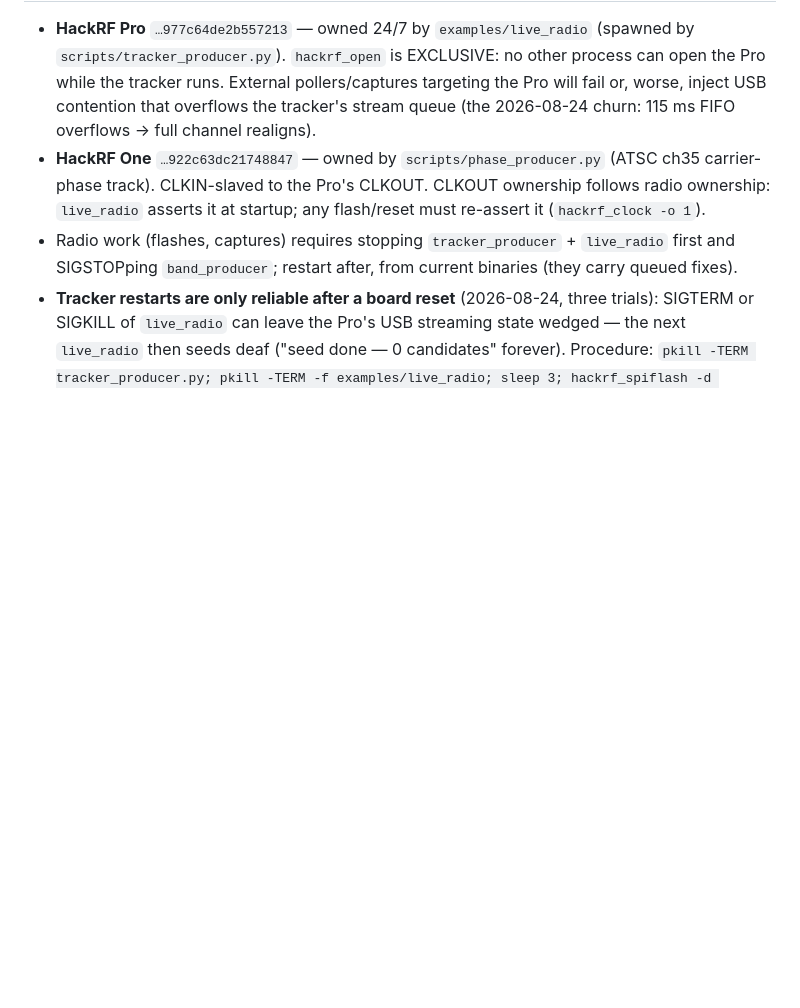
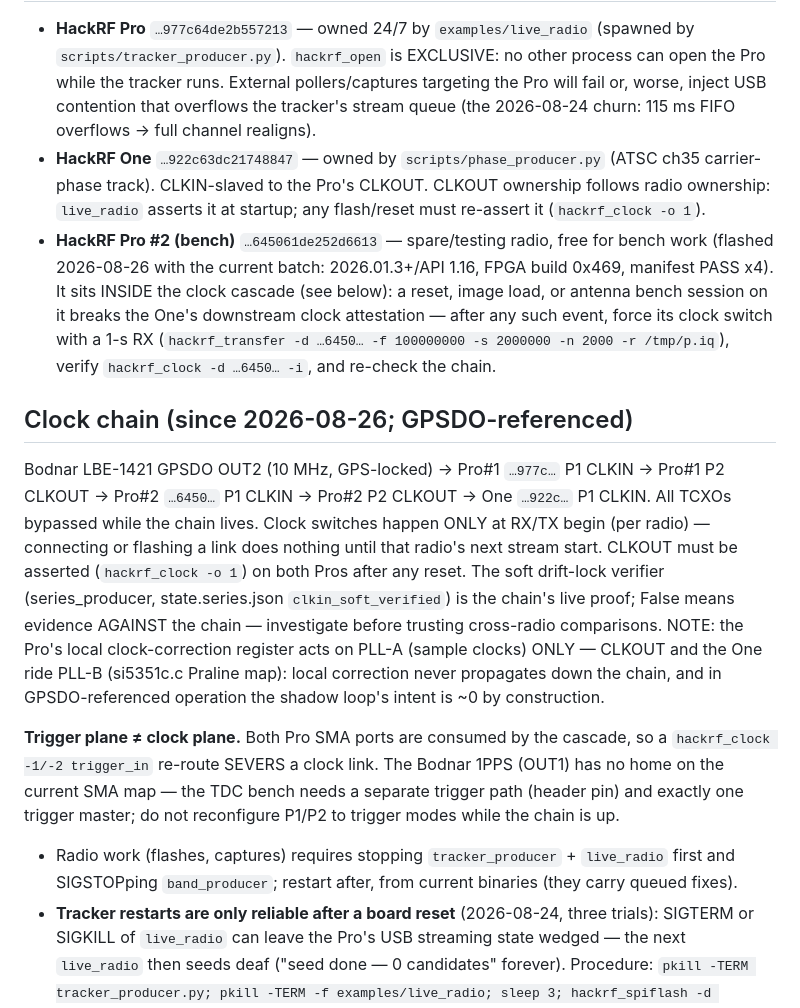
Before and after one commit to galic1987/hackrf-gnss, a Markdown page: AGENTS.md, the part around the change. GitHub-like rendering; blank space fills up the shorter version.

Commit message:
AGENTS.md: the 3-radio clock chain is now law-level documentation (round-18 item 4) — Bodnar GPSDO → Pro#1 → Pro#2 → One with serials, port modes, the RX-begin-only clock-switch rule, CLKOUT re-assertion duty, and the attestation-invalidation + recovery procedure for bench events on Pro#2. Includes the measured PLL truth (correction register acts on PLL-A sample clocks only; CLKOUT/chain ride PLL-B — local correction never propagates downstream) and the trigger-plane/clock-plane separation rule (1PPS has no SMA home while the cascade is up; exactly one trigger master, header path).

```diff
--- a/AGENTS.md
+++ b/AGENTS.md
@@ -15,6 +15,36 @@ HackRFs. Read this before touching anything that talks to the radios.
   (ATSC ch35 carrier-phase track). CLKIN-slaved to the Pro's CLKOUT.
   CLKOUT ownership follows radio ownership: `live_radio` asserts it at
   startup; any flash/reset must re-assert it (`hackrf_clock -o 1`).
+- **HackRF Pro #2 (bench)** `…645061de252d6613` — spare/testing radio,
+  free for bench work (flashed 2026-08-26 with the current batch:
+  2026.01.3+/API 1.16, FPGA build 0x469, manifest PASS x4). It sits INSIDE
+  the clock cascade (see below): a reset, image load, or antenna bench
+  session on it breaks the One's downstream clock attestation — after any
+  such event, force its clock switch with a 1-s RX (`hackrf_transfer -d
+  …6450… -f 100000000 -s 2000000 -n 2000 -r /tmp/p.iq`), verify
+  `hackrf_clock -d …6450… -i`, and re-check the chain.
+
+## Clock chain (since 2026-08-26; GPSDO-referenced)
+
+Bodnar LBE-1421 GPSDO OUT2 (10 MHz, GPS-locked) → Pro#1 `…977c…` P1 CLKIN
+→ Pro#1 P2 CLKOUT → Pro#2 `…6450…` P1 CLKIN → Pro#2 P2 CLKOUT → One
+`…922c…` P1 CLKIN. All TCXOs bypassed while the chain lives. Clock switches
+happen ONLY at RX/TX begin (per radio) — connecting or flashing a link
+does nothing until that radio's next stream start. CLKOUT must be asserted
+(`hackrf_clock -o 1`) on both Pros after any reset. The soft drift-lock
+verifier (series_producer, state.series.json `clkin_soft_verified`) is the
+chain's live proof; False means evidence AGAINST the chain — investigate
+before trusting cross-radio comparisons. NOTE: the Pro's local
+clock-correction register acts on PLL-A (sample clocks) ONLY — CLKOUT and
+the One ride PLL-B (si5351c.c Praline map): local correction never
+propagates down the chain, and in GPSDO-referenced operation the shadow
+loop's intent is ~0 by construction.
+
+**Trigger plane ≠ clock plane.** Both Pro SMA ports are consumed by the
+cascade, so a `hackrf_clock -1/-2 trigger_in` re-route SEVERS a clock
+link. The Bodnar 1PPS (OUT1) has no home on the current SMA map — the TDC
+bench needs a separate trigger path (header pin) and exactly one trigger
+master; do not reconfigure P1/P2 to trigger modes while the chain is up.
 - Radio work (flashes, captures) requires stopping `tracker_producer` +
   `live_radio` first and SIGSTOPping `band_producer`; restart after, from
   current binaries (they carry queued fixes).
```
